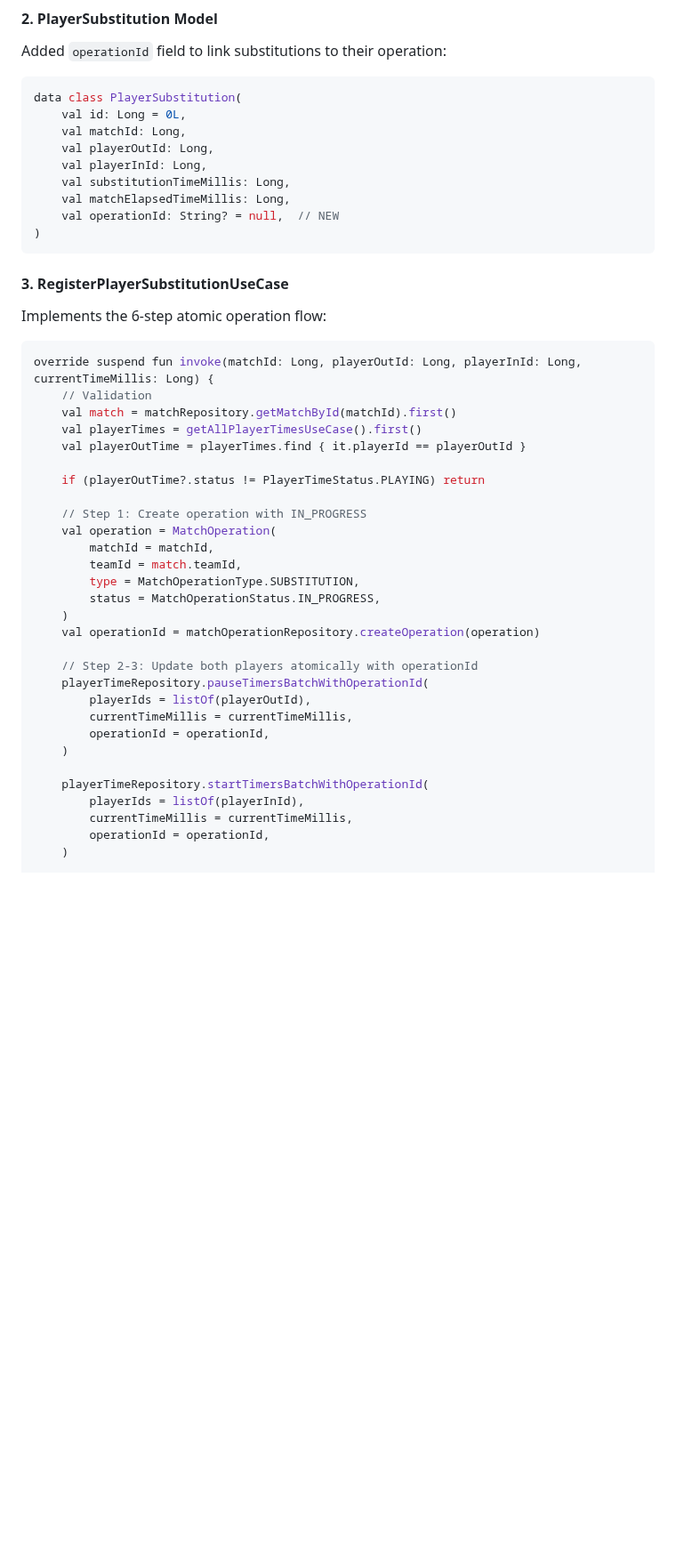
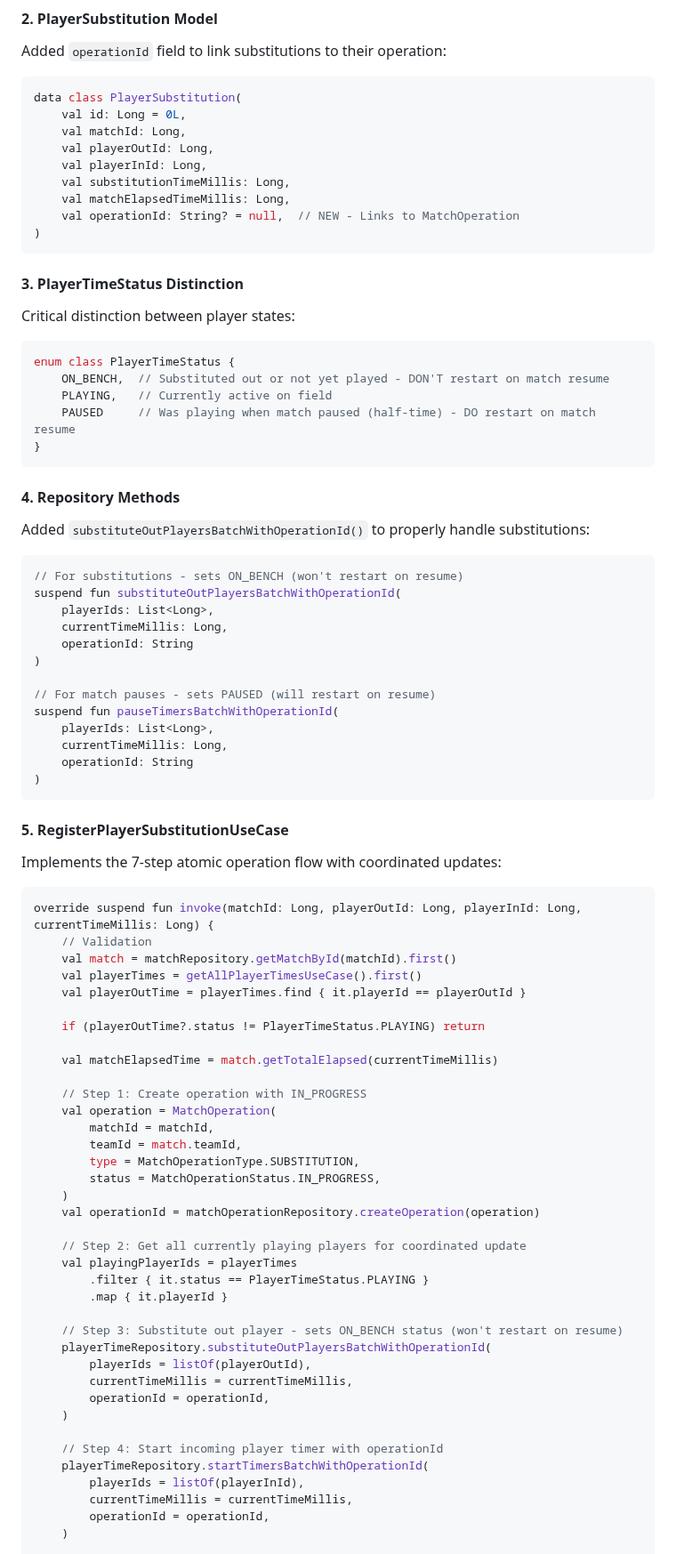
Before and after one commit to jesuslcorominas/teamflowmanager, a Markdown page: ATOMIC_SUBSTITUTION_IMPLEMENTATION.md, the part around one of its changes. Shown at 89% size. GitHub-like rendering; blank space fills up the shorter version.

````diff
--- a/ATOMIC_SUBSTITUTION_IMPLEMENTATION.md
+++ b/ATOMIC_SUBSTITUTION_IMPLEMENTATION.md
@@ -43,12 +50,40 @@ data class PlayerSubstitution(
     val playerInId: Long,
     val substitutionTimeMillis: Long,
     val matchElapsedTimeMillis: Long,
-    val operationId: String? = null,  // NEW
+    val operationId: String? = null,  // NEW - Links to MatchOperation
 )
 ```
 
-#### 3. RegisterPlayerSubstitutionUseCase
-Implements the 6-step atomic operation flow:
+#### 3. PlayerTimeStatus Distinction
+Critical distinction between player states:
+```kotlin
+enum class PlayerTimeStatus {
+    ON_BENCH,  // Substituted out or not yet played - DON'T restart on match resume
+    PLAYING,   // Currently active on field
+    PAUSED     // Was playing when match paused (half-time) - DO restart on match resume
+}
+```
+
+#### 4. Repository Methods
+Added `substituteOutPlayersBatchWithOperationId()` to properly handle substitutions:
+```kotlin
+// For substitutions - sets ON_BENCH (won't restart on resume)
+suspend fun substituteOutPlayersBatchWithOperationId(
+    playerIds: List<Long>,
+    currentTimeMillis: Long,
+    operationId: String
+)
+
+// For match pauses - sets PAUSED (will restart on resume)
+suspend fun pauseTimersBatchWithOperationId(
+    playerIds: List<Long>,
+    currentTimeMillis: Long,
+    operationId: String
+)
+```
+
+#### 5. RegisterPlayerSubstitutionUseCase
+Implements the 7-step atomic operation flow with coordinated updates:
 
 ```kotlin
 override suspend fun invoke(matchId: Long, playerOutId: Long, playerInId: Long, currentTimeMillis: Long) {
@@ -59,6 +94,8 @@ override suspend fun invoke(matchId: Long, playerOutId: Long, playerInId: Long,
 
     if (playerOutTime?.status != PlayerTimeStatus.PLAYING) return
 
+    val matchElapsedTime = match.getTotalElapsed(currentTimeMillis)
+
     // Step 1: Create operation with IN_PROGRESS
     val operation = MatchOperation(
         matchId = matchId,
@@ -68,13 +105,19 @@ override suspend fun invoke(matchId: Long, playerOutId: Long, playerInId: Long,
     )
     val operationId = matchOperationRepository.createOperation(operation)
 
-    // Step 2-3: Update both players atomically with operationId
-    playerTimeRepository.pauseTimersBatchWithOperationId(
+    // Step 2: Get all currently playing players for coordinated update
+    val playingPlayerIds = playerTimes
+        .filter { it.status == PlayerTimeStatus.PLAYING }
+        .map { it.playerId }
+
+    // Step 3: Substitute out player - sets ON_BENCH status (won't restart on resume)
+    playerTimeRepository.substituteOutPlayersBatchWithOperationId(
         playerIds = listOf(playerOutId),
         currentTimeMillis = currentTimeMillis,
         operationId = operationId,
     )
 
+    // Step 4: Start incoming player timer with operationId
     playerTimeRepository.startTimersBatchWithOperationId(
         playerIds = listOf(playerInId),
         currentTimeMillis = currentTimeMillis,
````
Also changed, not shown: other parts of ATOMIC_SUBSTITUTION_IMPLEMENTATION.md (+140 -52 lines).
